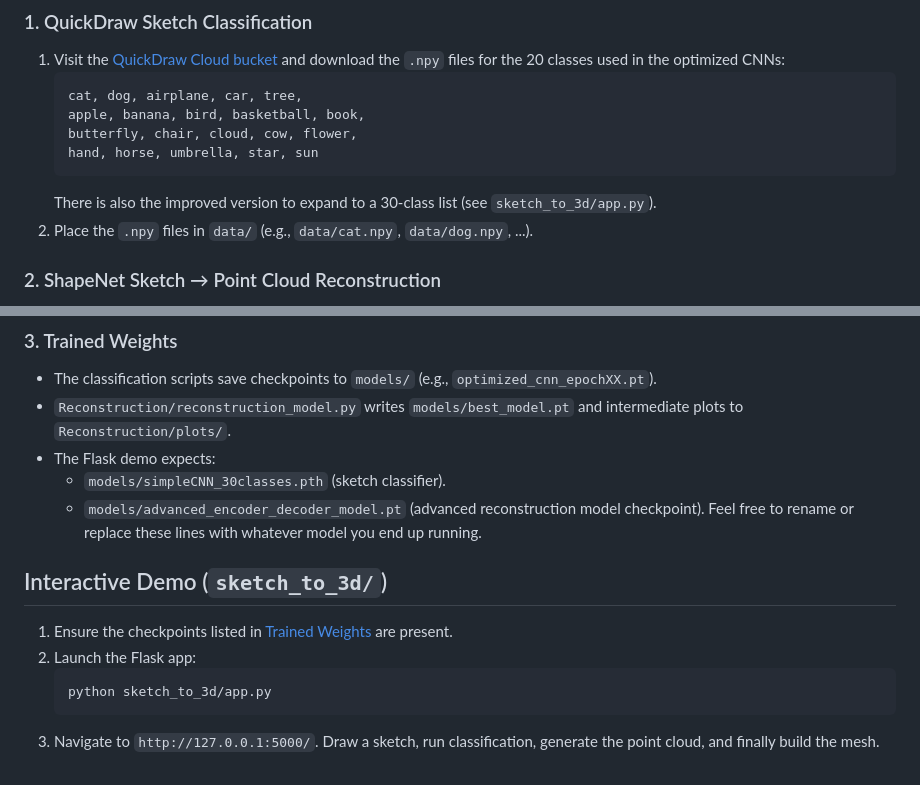
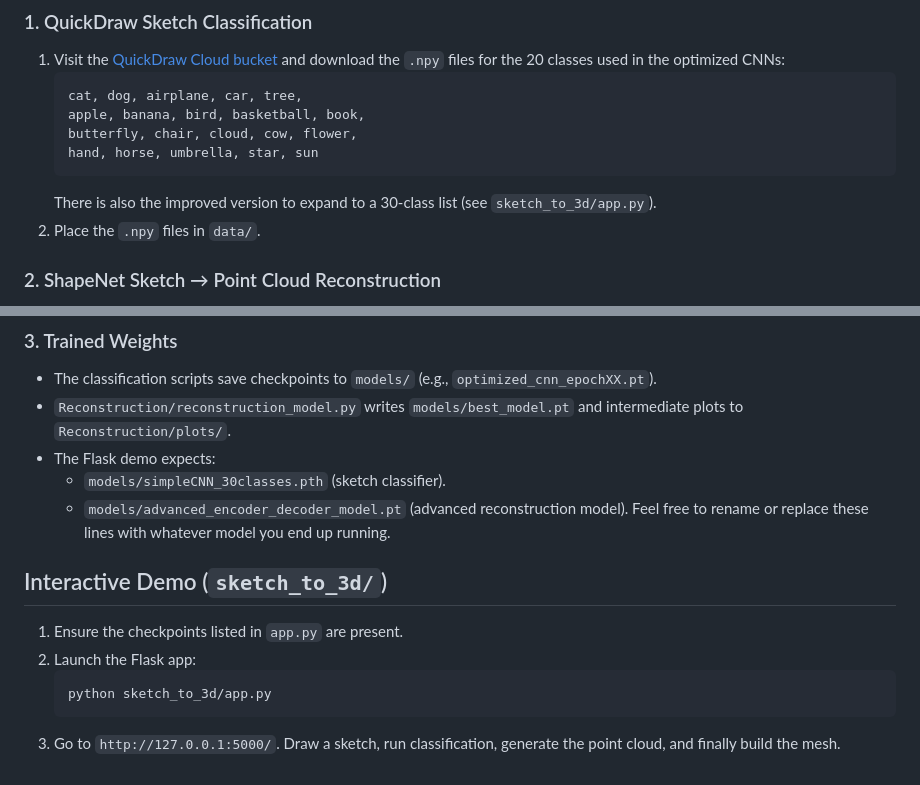
Before and after one commit to rhit-calviet/csse463-image-recognition-project, a Markdown page: Readme.md, 2 parts joined by grey strips. GitHub-like rendering.

Commit message:
Fix formatting and clarify instructions in Readme.md

````diff
--- a/Readme.md
+++ b/Readme.md
@@ -39,7 +39,7 @@ There is also a `models` and `data` folder that is not in the repository. Save t
    hand, horse, umbrella, star, sun
    ```
    There is also the improved version to expand to a 30-class list (see `sketch_to_3d/app.py`).
-2. Place the `.npy` files in `data/` (e.g., `data/cat.npy`, `data/dog.npy`, ...).
+2. Place the `.npy` files in `data/`.
 
 ### 2. ShapeNet Sketch → Point Cloud Reconstruction
 
@@ -55,14 +55,14 @@ There is also a `models` and `data` folder that is not in the repository. Save t
 - `Reconstruction/reconstruction_model.py` writes `models/best_model.pt` and intermediate plots to `Reconstruction/plots/`.
 - The Flask demo expects:
   - `models/simpleCNN_30classes.pth` (sketch classifier).
-  - `models/advanced_encoder_decoder_model.pt` (advanced reconstruction model checkpoint).
+  - `models/advanced_encoder_decoder_model.pt` (advanced reconstruction model).
 Feel free to rename or replace these lines with whatever model you end up running.
 
 ## Interactive Demo (`sketch_to_3d/`)
 
-1. Ensure the checkpoints listed in [Trained Weights](#3-trained-weights) are present.
+1. Ensure the checkpoints listed in `app.py` are present.
 2. Launch the Flask app:
    ```bash
    python sketch_to_3d/app.py
    ```
-3. Navigate to `http://127.0.0.1:5000/`. Draw a sketch, run classification, generate the point cloud, and finally build the mesh.
+3. Go to `http://127.0.0.1:5000/`. Draw a sketch, run classification, generate the point cloud, and finally build the mesh.
````
